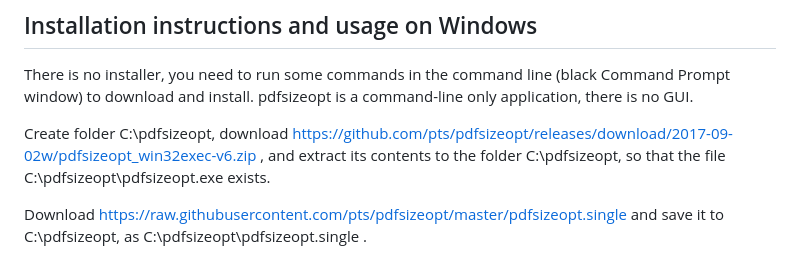
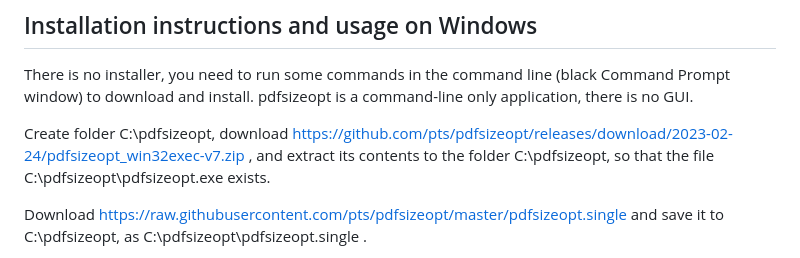
Before and after one commit to pts/pdfsizeopt, a Markdown page: README.md, the part around the change. Drawn GitHub-style.

Commit message:
doc: updated download link to pdfsizeopt_win32exec-v7.zip for Windows, now containing imgdataopt as sam2p and fewer .ps input files for Ghostscript; this fixes https://github.com/pts/pdfsizeopt/issues/51

```diff
--- a/README.md
+++ b/README.md
@@ -129,7 +129,7 @@ There is no installer, you need to run some commands in the command line
 command-line only application, there is no GUI.
 
 Create folder C:\pdfsizeopt, download
-https://github.com/pts/pdfsizeopt/releases/download/2017-09-02w/pdfsizeopt_win32exec-v6.zip
+https://github.com/pts/pdfsizeopt/releases/download/2023-02-24/pdfsizeopt_win32exec-v7.zip
 , and extract its contents to the folder C:\pdfsizeopt, so that the file
 C:\pdfsizeopt\pdfsizeopt.exe exists.
 
```
